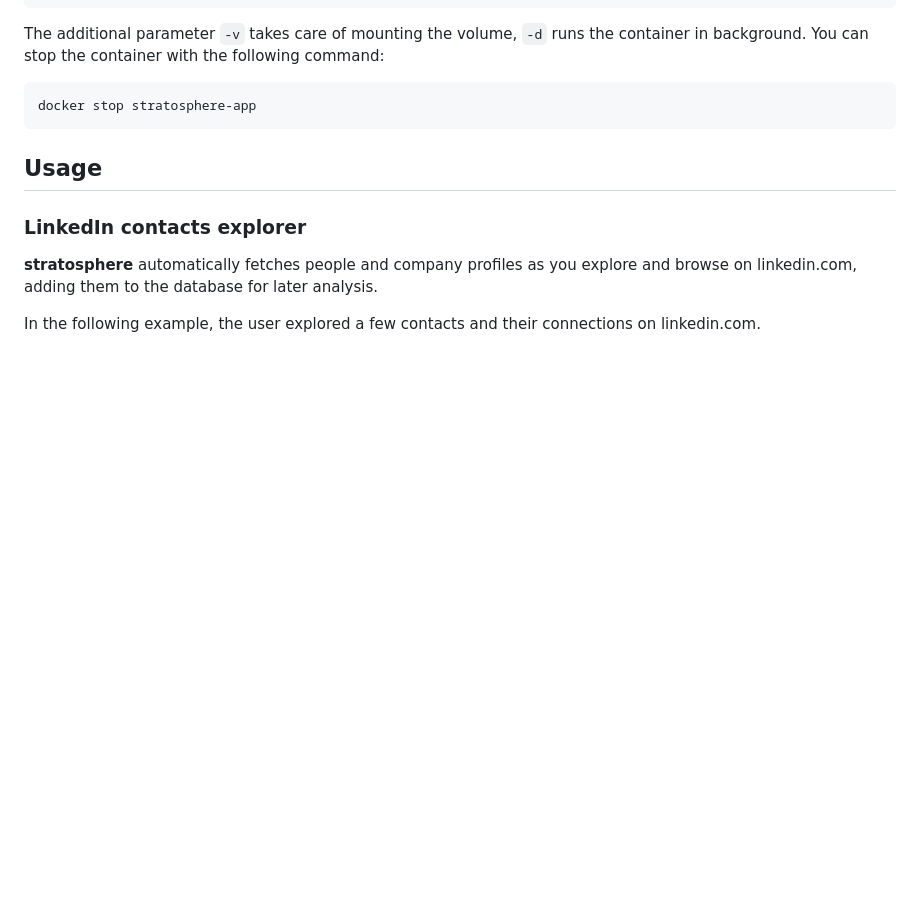
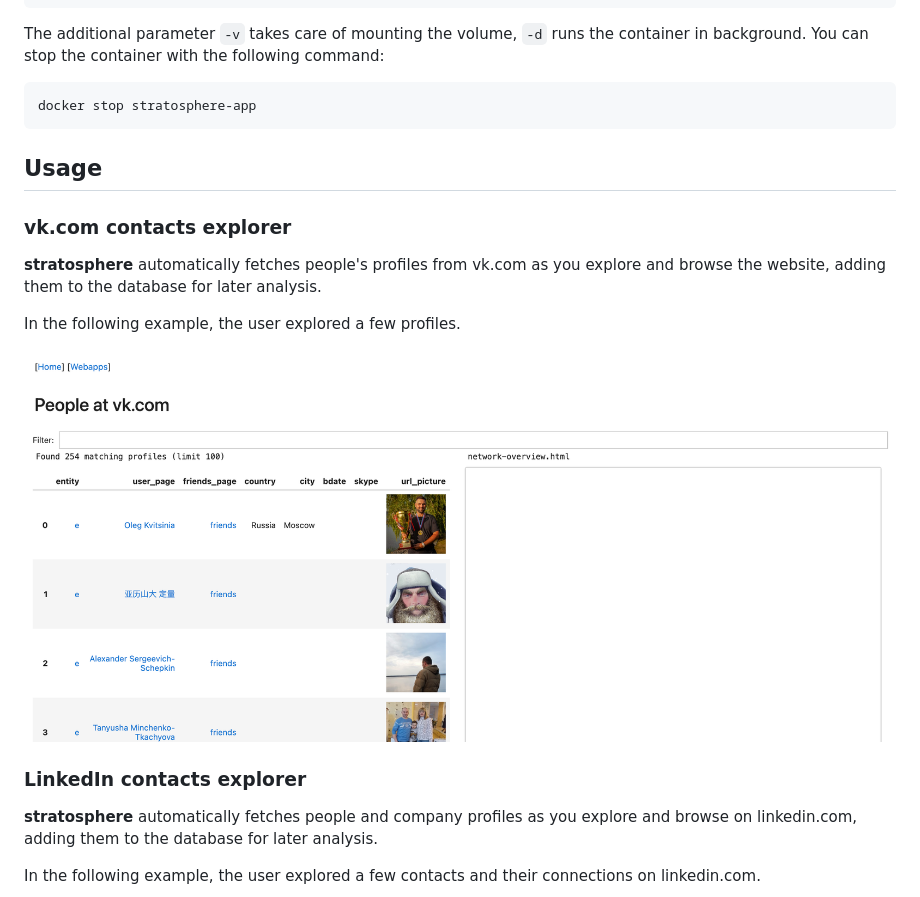
Before and after one commit to elehcimd/stratosphere, a Markdown page: README.md, the part around the change. GitHub-like rendering; pictures changed too: docs/images/vk.com-01.png (added); blank space fills up the shorter version.

Commit message:
rev

```diff
--- a/README.md
+++ b/README.md
@@ -120,6 +120,15 @@ docker stop stratosphere-app
 
 ## Usage
 
+### vk.com contacts explorer
+
+
+**stratosphere**  automatically fetches people's profiles from vk.com as you explore and browse the website, adding them to the database for later analysis.
+
+In the following example, the user explored a few profiles.
+
+![vk.com profile page](/docs/images/vk.com-01.png)
+
 ### LinkedIn contacts explorer
 
 **stratosphere**  automatically fetches people and company profiles as you explore and browse on linkedin.com, adding them to the database for later analysis.
```
Also changed, not shown: 2 other files.
